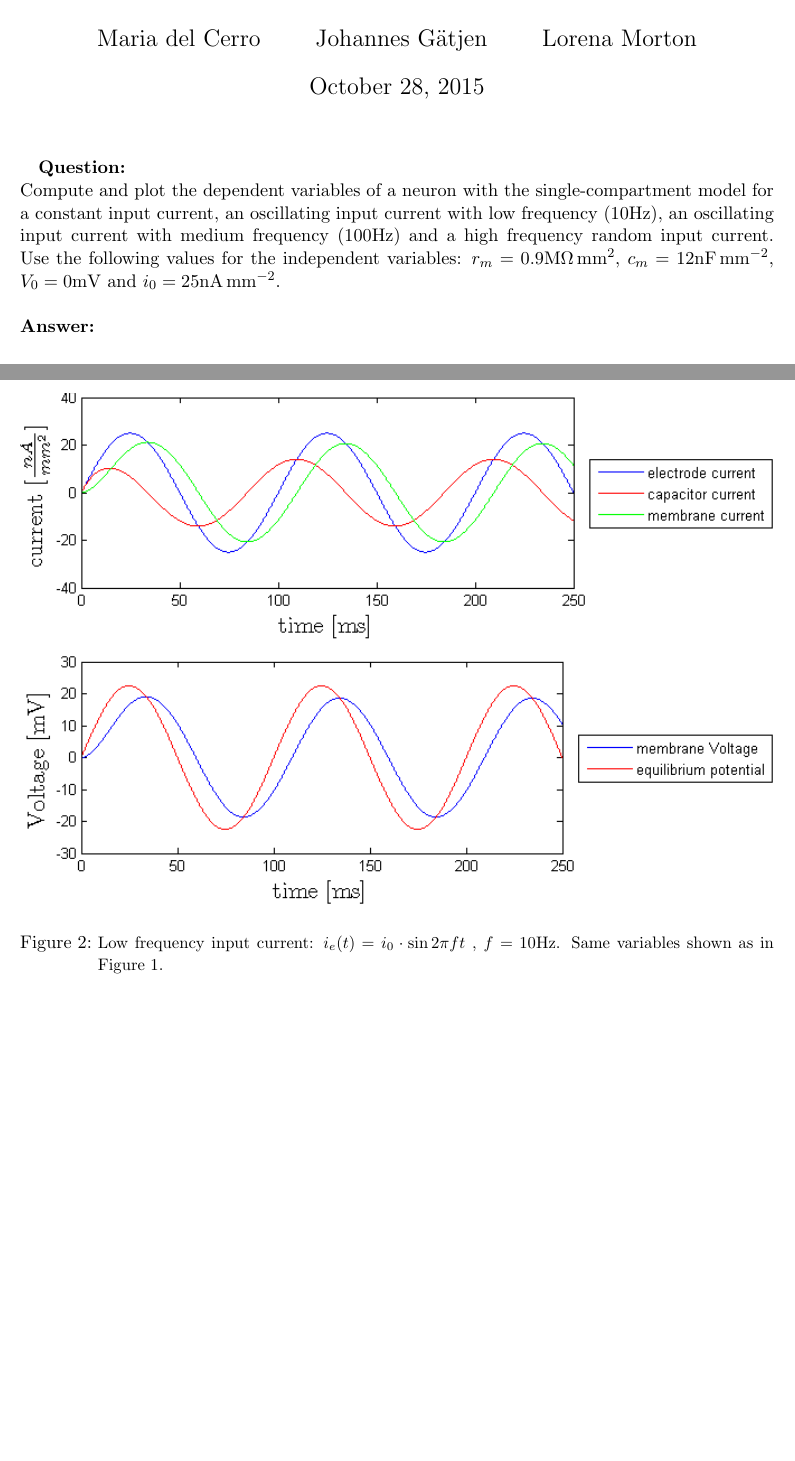
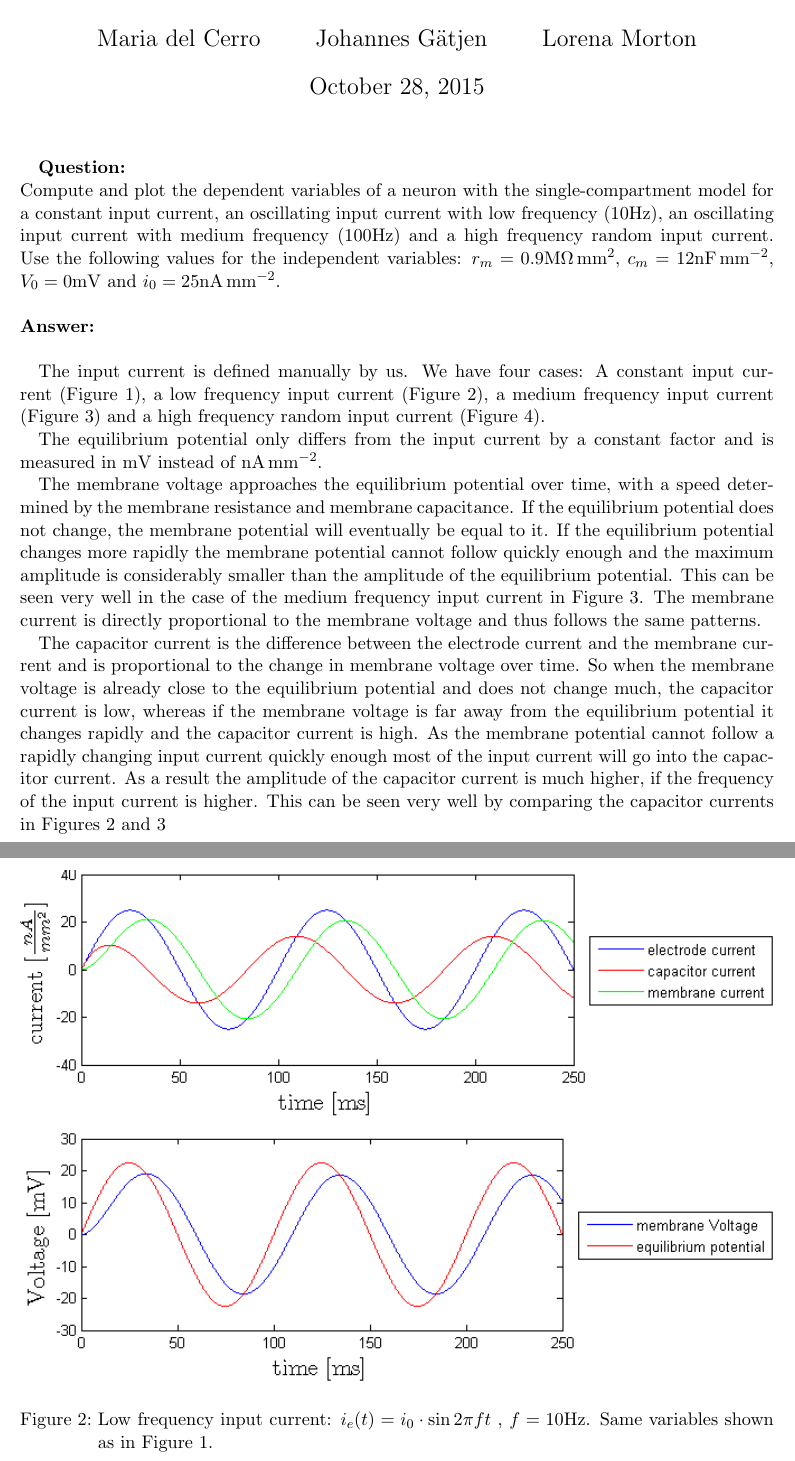
Before and after one commit to gaetjen/TNSI_Exercises, a LaTeX document (ex2/pdf/ex2.tex): two parts of pages 1 and 3 of 5, joined at a grey line, cut so that both start at the same text, the shorter picture padded with empty space. Compiled offline with pdfLaTeX.

Commit message:
added some discussion to solution pdf added some comments to the code

```diff
--- a/ex2/pdf/ex2.tex
+++ b/ex2/pdf/ex2.tex
@@ -22,6 +22,16 @@
 Compute and plot the dependent variables of a neuron with the single-compartment model for a constant input current, an oscillating input current with low frequency (10\si{Hz}), an oscillating input current with medium frequency (100\si{Hz}) and a high frequency random input current. Use the following values for the independent variables: $r_m = 0.9\si{\mega\ohm\square\milli\meter}$, $c_m = 12\si{\nano\farad\per\square\milli\meter}$, $V_0 = 0\si{mV}$ and $i_0 = 25 \si{\nano\ampere\per\square\milli\meter}$.
 \\\\
 \Answer\\
+
+The input current is defined manually by us. We have four cases: A constant input current (Figure~\ref{constant}), a low frequency input current (Figure~\ref{low}), a medium frequency input current (Figure~\ref{medium}) and a high frequency random input current (Figure~\ref{random}).
+
+The equilibrium potential only differs from the input current by a constant factor and is measured in \si{mV} instead of \si{\nano\ampere\per\square\milli\meter}.
+
+The membrane voltage approaches the equilibrium potential over time, with a speed determined by the membrane resistance and membrane capacitance. If the equilibrium potential does not change, the membrane potential will eventually be equal to it. If the equilibrium potential changes more rapidly the membrane potential cannot follow quickly enough and the maximum amplitude is considerably smaller than the amplitude of the equilibrium potential. This can be seen very well in the case of the medium frequency input current in Figure \ref{medium}. The membrane current is directly proportional to the membrane voltage and thus follows the same patterns.
+
+The capacitor current is the difference between the electrode current and the membrane current and is proportional to the change in membrane voltage over time. So when the membrane voltage is already close to the equilibrium potential and does not change much, the capacitor current is low, whereas if the membrane voltage is far away from the equilibrium potential it changes rapidly and the capacitor current is high. As the membrane potential cannot follow a rapidly changing input current quickly enough most of the input current will go into the capacitor current. As a result the amplitude of the capacitor current is much higher, if the frequency of the input current is higher. This can be seen very well by comparing the capacitor currents in Figures \ref{low} and \ref{medium}
+
+
 \begin{figure}[h]
 \centering
 \includegraphics[trim = {1.3cm 0 2cm 0.9cm}, width=\textwidth, clip]{../pics/constant}
@@ -33,4 +43,4 @@ Compute and plot the dependent variables of a neuron with the single-compartment
 \begin{figure}
 \centering
 \includegraphics[trim = {1.3cm 0 2cm 0.9cm}, width=\textwidth, clip]{../pics/low}
-\caption{\small{Low frequency input current: $i_e(t) = i_0 \cdot \sin{2\pi f t}$ , $f = 10\si{\hertz}$. Same variables shown as in Figure \ref{constant}.}}
+\caption{Low frequency input current: $i_e(t) = i_0 \cdot \sin{2\pi f t}$ , $f = 10\si{\hertz}$. Same variables shown as in Figure \ref{constant}.}
```
Also changed, not shown: ex2/pdf/ex2.pdf, ex2/pdf/ex2.tex (9 more changed lines), 3 other files.
